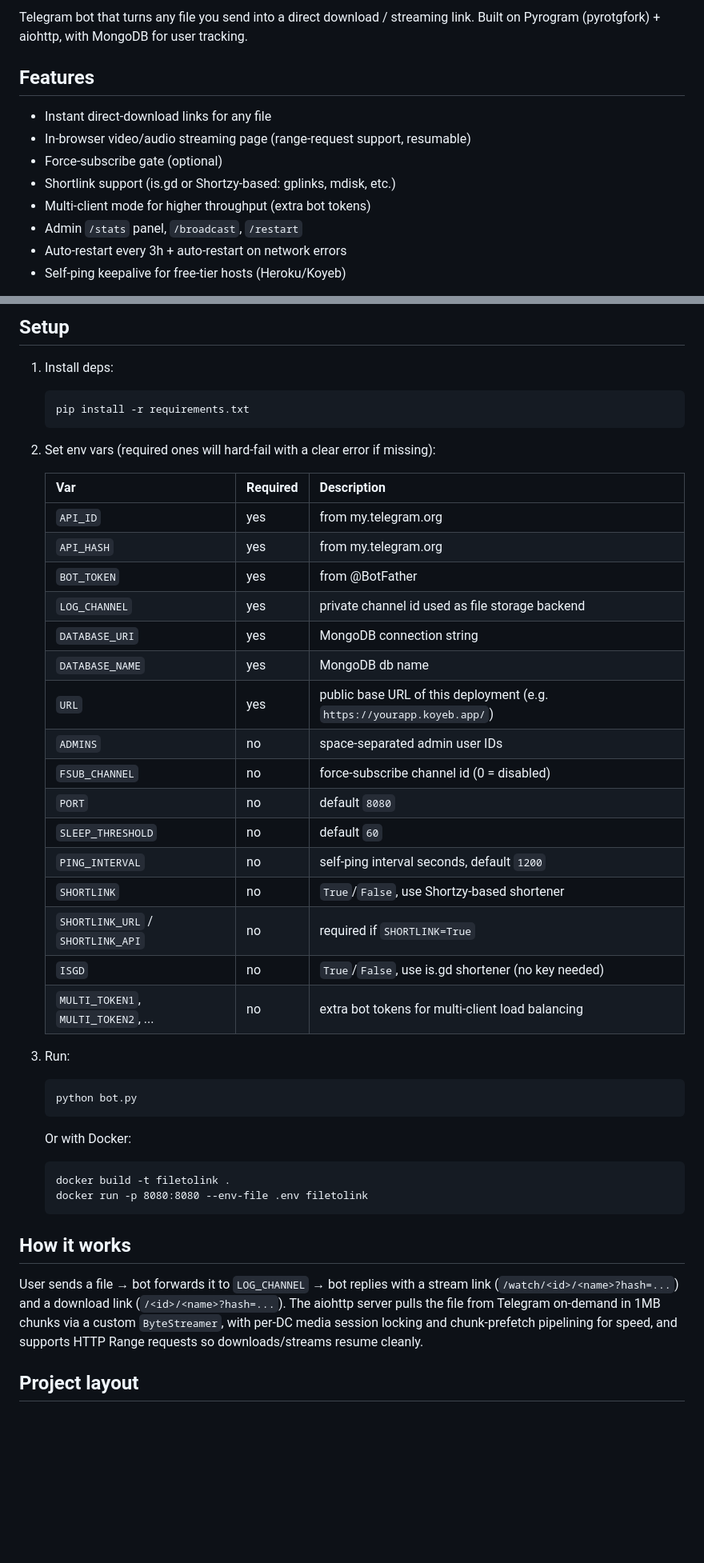
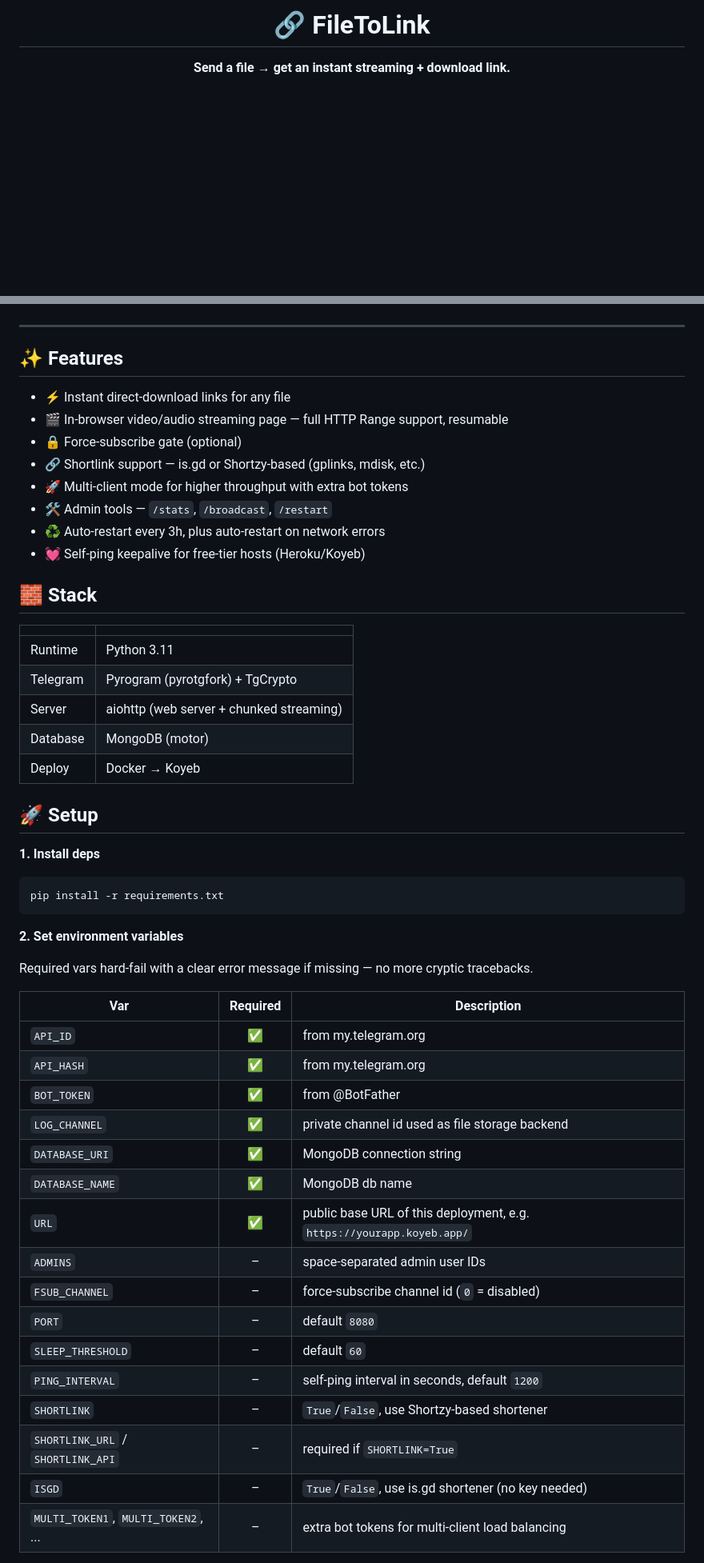
Before and after one commit to GouthamSER/FileToLink, a Markdown page: README.md, 2 parts joined by grey strips. Shown at 80% size. Drawn GitHub-style; blank space fills up the shorter version.

````diff
--- a/README.md
+++ b/README.md
@@ -2,13 +2,5 @@
 
-Telegram bot that turns any file you send into a direct download / streaming link. Built on Pyrogram (pyrotgfork) + aiohttp, with MongoDB for user tracking.
+# 🔗 FileToLink
 
-## Features
-- Instant direct-download links for any file
-- In-browser video/audio streaming page (range-request support, resumable)
-- Force-subscribe gate (optional)
-- Shortlink support (is.gd or Shortzy-based: gplinks, mdisk, etc.)
-- Multi-client mode for higher throughput (extra bot tokens)
-- Admin `/stats` panel, `/broadcast`, `/restart`
-- Auto-restart every 3h + auto-restart on network errors
-- Self-ping keepalive for free-tier hosts (Heroku/Koyeb)
+**Send a file → get an instant streaming + download link.**
 
@@ -21,45 +12,56 @@ Telegram bot that turns any file you send into a direct download / streaming lin
 
-## Setup
+</div>
 
-1. Install deps:
-   ```
-   pip install -r requirements.txt
-   ```
+---
 
-2. Set env vars (required ones will hard-fail with a clear error if missing):
+## ✨ Features
 
-   | Var | Required | Description |
-   |---|---|---|
-   | `API_ID` | yes | from my.telegram.org |
-   | `API_HASH` | yes | from my.telegram.org |
-   | `BOT_TOKEN` | yes | from @BotFather |
-   | `LOG_CHANNEL` | yes | private channel id used as file storage backend |
-   | `DATABASE_URI` | yes | MongoDB connection string |
-   | `DATABASE_NAME` | yes | MongoDB db name |
-   | `URL` | yes | public base URL of this deployment (e.g. `https://yourapp.koyeb.app/`) |
-   | `ADMINS` | no | space-separated admin user IDs |
-   | `FSUB_CHANNEL` | no | force-subscribe channel id (0 = disabled) |
-   | `PORT` | no | default `8080` |
-   | `SLEEP_THRESHOLD` | no | default `60` |
-   | `PING_INTERVAL` | no | self-ping interval seconds, default `1200` |
-   | `SHORTLINK` | no | `True`/`False`, use Shortzy-based shortener |
-   | `SHORTLINK_URL` / `SHORTLINK_API` | no | required if `SHORTLINK=True` |
-   | `ISGD` | no | `True`/`False`, use is.gd shortener (no key needed) |
-   | `MULTI_TOKEN1`, `MULTI_TOKEN2`, ... | no | extra bot tokens for multi-client load balancing |
+- ⚡ Instant direct-download links for any file
+- 🎬 In-browser video/audio streaming page — full HTTP Range support, resumable
+- 🔒 Force-subscribe gate (optional)
+- 🔗 Shortlink support — is.gd or Shortzy-based (gplinks, mdisk, etc.)
+- 🚀 Multi-client mode for higher throughput with extra bot tokens
+- 🛠️ Admin tools — `/stats`, `/broadcast`, `/restart`
+- ♻️ Auto-restart every 3h, plus auto-restart on network errors
+- 💓 Self-ping keepalive for free-tier hosts (Heroku/Koyeb)
 
-3. Run:
-   ```
-   python bot.py
-   ```
+## 🧱 Stack
 
-   Or with Docker:
-   ```
-   docker build -t filetolink .
-   docker run -p 8080:8080 --env-file .env filetolink
-   ```
+| | |
+|---|---|
+| Runtime | Python 3.11 |
+| Telegram | Pyrogram (pyrotgfork) + TgCrypto |
+| Server | aiohttp (web server + chunked streaming) |
+| Database | MongoDB (motor) |
+| Deploy | Docker → Koyeb |
 
-## How it works
+## 🚀 Setup
 
-User sends a file → bot forwards it to `LOG_CHANNEL` → bot replies with a stream link (`/watch/<id>/<name>?hash=...`) and a download link (`/<id>/<name>?hash=...`). The aiohttp server pulls the file from Telegram on-demand in 1MB chunks via a custom `ByteStreamer`, with per-DC media session locking and chunk-prefetch pipelining for speed, and supports HTTP Range requests so downloads/streams resume cleanly.
+**1. Install deps**
+```bash
+pip install -r requirements.txt
+```
 
-## Project layout
+**2. Set environment variables**
+
+Required vars hard-fail with a clear error message if missing — no more cryptic tracebacks.
+
+| Var | Required | Description |
+|---|:---:|---|
+| `API_ID` | ✅ | from my.telegram.org |
+| `API_HASH` | ✅ | from my.telegram.org |
+| `BOT_TOKEN` | ✅ | from @BotFather |
+| `LOG_CHANNEL` | ✅ | private channel id used as file storage backend |
+| `DATABASE_URI` | ✅ | MongoDB connection string |
+| `DATABASE_NAME` | ✅ | MongoDB db name |
+| `URL` | ✅ | public base URL of this deployment, e.g. `https://yourapp.koyeb.app/` |
+| `ADMINS` | – | space-separated admin user IDs |
+| `FSUB_CHANNEL` | – | force-subscribe channel id (`0` = disabled) |
+| `PORT` | – | default `8080` |
+| `SLEEP_THRESHOLD` | – | default `60` |
+| `PING_INTERVAL` | – | self-ping interval in seconds, default `1200` |
+| `SHORTLINK` | – | `True`/`False`, use Shortzy-based shortener |
+| `SHORTLINK_URL` / `SHORTLINK_API` | – | required if `SHORTLINK=True` |
+| `ISGD` | – | `True`/`False`, use is.gd shortener (no key needed) |
+| `MULTI_TOKEN1`, `MULTI_TOKEN2`, ... | – | extra bot tokens for multi-client load balancing |
+
````
Also changed, not shown: other parts of README.md (+49 -15 lines).
